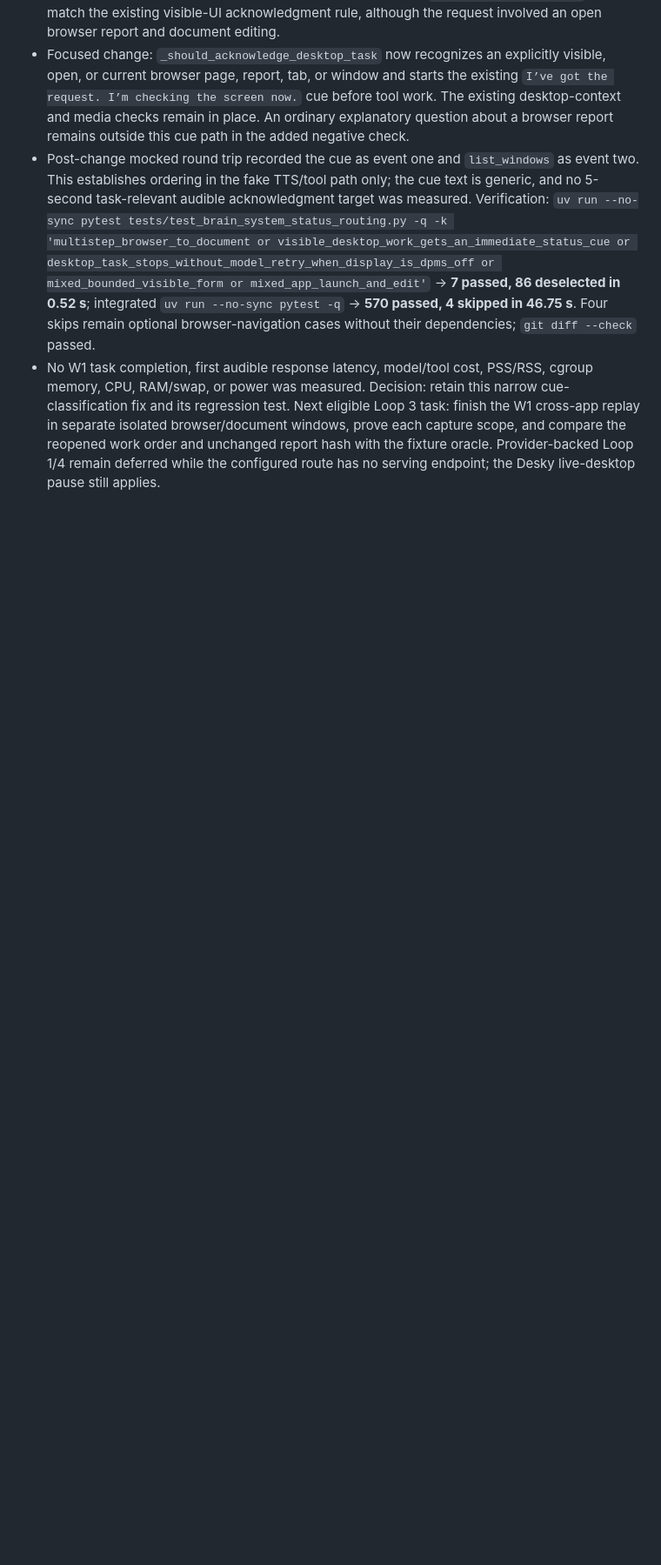
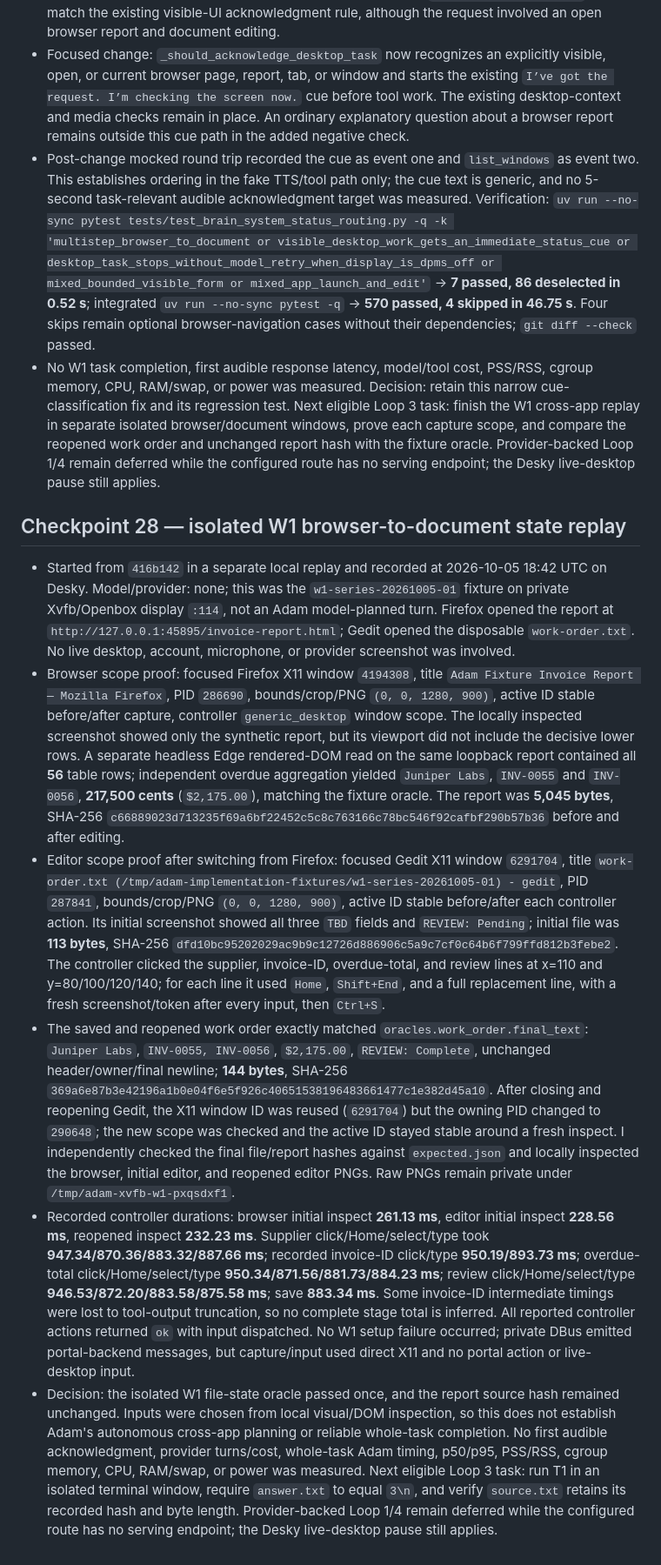
Before and after one commit to allenz2423/voice-assistant, a Markdown page: docs/implementation-log-2026-10-05.md, the part around the change. Shown at 87% size. Drawn GitHub-style; blank space fills up the shorter version.

Commit message:
Log isolated browser to document replay

```diff
--- a/docs/implementation-log-2026-10-05.md
+++ b/docs/implementation-log-2026-10-05.md
@@ -316,3 +316,12 @@ This keeps the same semantic task and oracle while ensuring the relative week/ye
 - Focused change: `_should_acknowledge_desktop_task` now recognizes an explicitly visible, open, or current browser page, report, tab, or window and starts the existing `I’ve got the request. I’m checking the screen now.` cue before tool work. The existing desktop-context and media checks remain in place. An ordinary explanatory question about a browser report remains outside this cue path in the added negative check.
 - Post-change mocked round trip recorded the cue as event one and `list_windows` as event two. This establishes ordering in the fake TTS/tool path only; the cue text is generic, and no 5-second task-relevant audible acknowledgment target was measured. Verification: `uv run --no-sync pytest tests/test_brain_system_status_routing.py -q -k 'multistep_browser_to_document or visible_desktop_work_gets_an_immediate_status_cue or desktop_task_stops_without_model_retry_when_display_is_dpms_off or mixed_bounded_visible_form or mixed_app_launch_and_edit'` → **7 passed, 86 deselected in 0.52 s**; integrated `uv run --no-sync pytest -q` → **570 passed, 4 skipped in 46.75 s**. Four skips remain optional browser-navigation cases without their dependencies; `git diff --check` passed.
 - No W1 task completion, first audible response latency, model/tool cost, PSS/RSS, cgroup memory, CPU, RAM/swap, or power was measured. Decision: retain this narrow cue-classification fix and its regression test. Next eligible Loop 3 task: finish the W1 cross-app replay in separate isolated browser/document windows, prove each capture scope, and compare the reopened work order and unchanged report hash with the fixture oracle. Provider-backed Loop 1/4 remain deferred while the configured route has no serving endpoint; the Desky live-desktop pause still applies.
+
+## Checkpoint 28 — isolated W1 browser-to-document state replay
+
+- Started from `416b142` in a separate local replay and recorded at 2026-10-05 18:42 UTC on Desky. Model/provider: none; this was the `w1-series-20261005-01` fixture on private Xvfb/Openbox display `:114`, not an Adam model-planned turn. Firefox opened the report at `http://127.0.0.1:45895/invoice-report.html`; Gedit opened the disposable `work-order.txt`. No live desktop, account, microphone, or provider screenshot was involved.
+- Browser scope proof: focused Firefox X11 window `4194308`, title `Adam Fixture Invoice Report — Mozilla Firefox`, PID `286690`, bounds/crop/PNG `(0, 0, 1280, 900)`, active ID stable before/after capture, controller `generic_desktop` window scope. The locally inspected screenshot showed only the synthetic report, but its viewport did not include the decisive lower rows. A separate headless Edge rendered-DOM read on the same loopback report contained all **56** table rows; independent overdue aggregation yielded `Juniper Labs`, `INV-0055` and `INV-0056`, **217,500 cents** (`$2,175.00`), matching the fixture oracle. The report was **5,045 bytes**, SHA-256 `c66889023d713235f69a6bf22452c5c8c763166c78bc546f92cafbf290b57b36` before and after editing.
+- Editor scope proof after switching from Firefox: focused Gedit X11 window `6291704`, title `work-order.txt (/tmp/adam-implementation-fixtures/w1-series-20261005-01) - gedit`, PID `287841`, bounds/crop/PNG `(0, 0, 1280, 900)`, active ID stable before/after each controller action. Its initial screenshot showed all three `TBD` fields and `REVIEW: Pending`; initial file was **113 bytes**, SHA-256 `dfd10bc95202029ac9b9c12726d886906c5a9c7cf0c64b6f799ffd812b3febe2`. The controller clicked the supplier, invoice-ID, overdue-total, and review lines at x=110 and y=80/100/120/140; for each line it used `Home`, `Shift+End`, and a full replacement line, with a fresh screenshot/token after every input, then `Ctrl+S`.
+- The saved and reopened work order exactly matched `oracles.work_order.final_text`: `Juniper Labs`, `INV-0055, INV-0056`, `$2,175.00`, `REVIEW: Complete`, unchanged header/owner/final newline; **144 bytes**, SHA-256 `369a6e87b3e42196a1b0e04f6e5f926c40651538196483661477c1e382d45a10`. After closing and reopening Gedit, the X11 window ID was reused (`6291704`) but the owning PID changed to `290648`; the new scope was checked and the active ID stayed stable around a fresh inspect. I independently checked the final file/report hashes against `expected.json` and locally inspected the browser, initial editor, and reopened editor PNGs. Raw PNGs remain private under `/tmp/adam-xvfb-w1-pxqsdxf1`.
+- Recorded controller durations: browser initial inspect **261.13 ms**, editor initial inspect **228.56 ms**, reopened inspect **232.23 ms**. Supplier click/Home/select/type took **947.34/870.36/883.32/887.66 ms**; recorded invoice-ID click/type **950.19/893.73 ms**; overdue-total click/Home/select/type **950.34/871.56/881.73/884.23 ms**; review click/Home/select/type **946.53/872.20/883.58/875.58 ms**; save **883.34 ms**. Some invoice-ID intermediate timings were lost to tool-output truncation, so no complete stage total is inferred. All reported controller actions returned `ok` with input dispatched. No W1 setup failure occurred; private DBus emitted portal-backend messages, but capture/input used direct X11 and no portal action or live-desktop input.
+- Decision: the isolated W1 file-state oracle passed once, and the report source hash remained unchanged. Inputs were chosen from local visual/DOM inspection, so this does not establish Adam's autonomous cross-app planning or reliable whole-task completion. No first audible acknowledgment, provider turns/cost, whole-task Adam timing, p50/p95, PSS/RSS, cgroup memory, CPU, RAM/swap, or power was measured. Next eligible Loop 3 task: run T1 in an isolated terminal window, require `answer.txt` to equal `3\n`, and verify `source.txt` retains its recorded hash and byte length. Provider-backed Loop 1/4 remain deferred while the configured route has no serving endpoint; the Desky live-desktop pause still applies.
```
